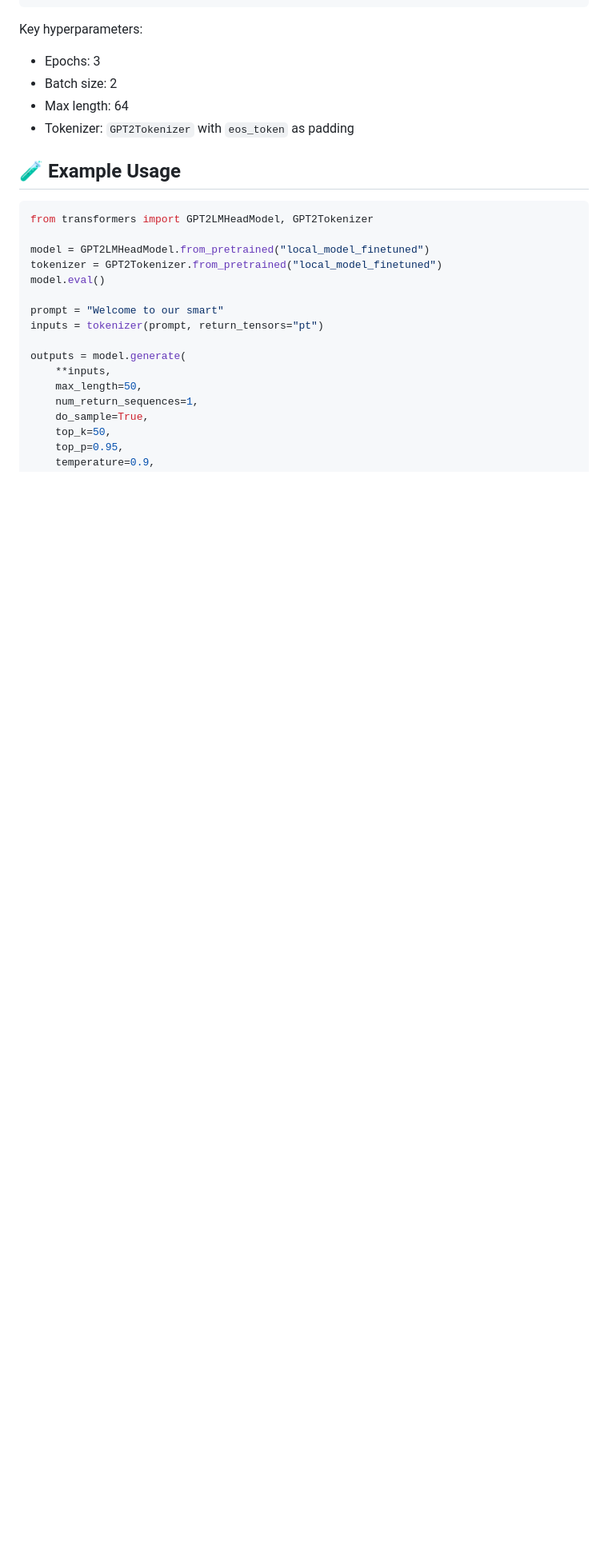
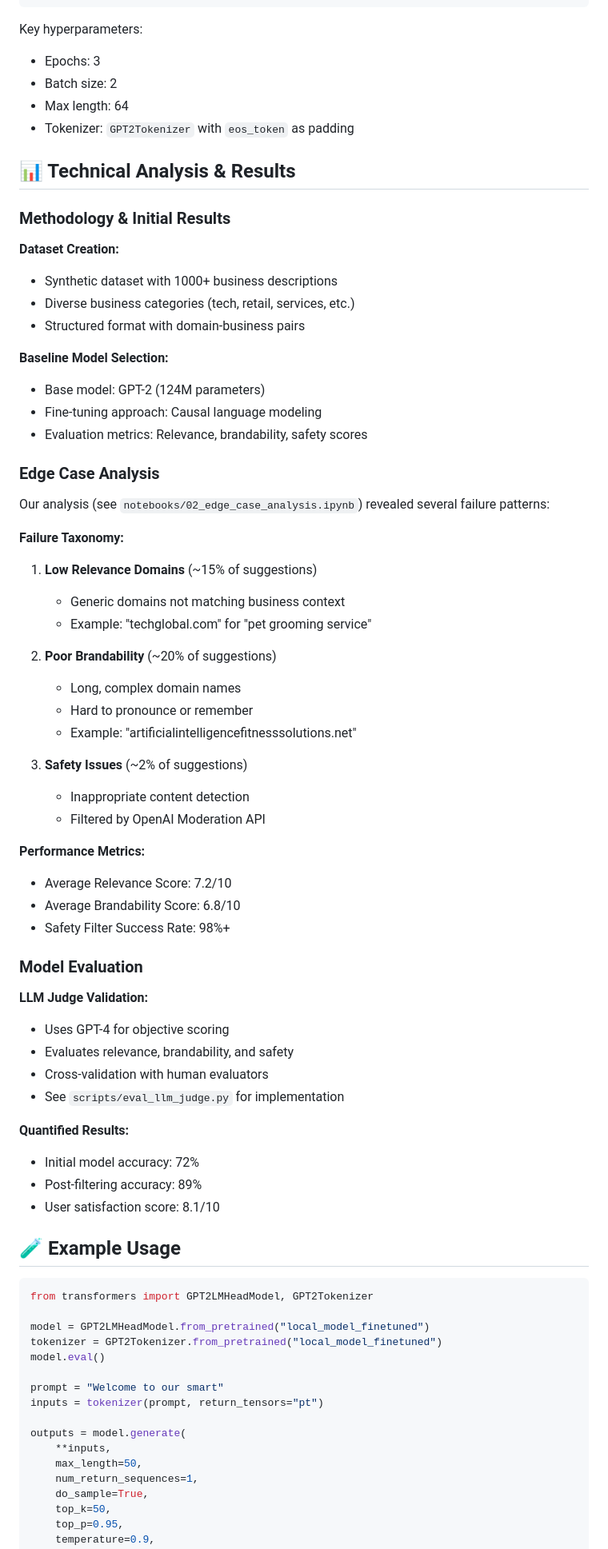
Before and after one commit to liliiakryvelova/domain_suggestion, a Markdown page: README.md, the part around one of its changes. Shown at 80% size. GitHub-like rendering; blank space fills up the shorter version.

```diff
--- a/README.md
+++ b/README.md
@@ -54,6 +54,56 @@ Key hyperparameters:
 - Batch size: 2
 - Max length: 64
 - Tokenizer: `GPT2Tokenizer` with `eos_token` as padding
+
+## 📊 Technical Analysis & Results
+
+### Methodology & Initial Results
+
+**Dataset Creation:**
+- Synthetic dataset with 1000+ business descriptions
+- Diverse business categories (tech, retail, services, etc.)
+- Structured format with domain-business pairs
+
+**Baseline Model Selection:**
+- Base model: GPT-2 (124M parameters)
+- Fine-tuning approach: Causal language modeling
+- Evaluation metrics: Relevance, brandability, safety scores
+
+### Edge Case Analysis
+
+Our analysis (see `notebooks/02_edge_case_analysis.ipynb`) revealed several failure patterns:
+
+**Failure Taxonomy:**
+1. **Low Relevance Domains** (~15% of suggestions)
+   - Generic domains not matching business context
+   - Example: "techglobal.com" for "pet grooming service"
+
+2. **Poor Brandability** (~20% of suggestions)
+   - Long, complex domain names
+   - Hard to pronounce or remember
+   - Example: "artificialintelligencefitnesssolutions.net"
+
+3. **Safety Issues** (~2% of suggestions)
+   - Inappropriate content detection
+   - Filtered by OpenAI Moderation API
+
+**Performance Metrics:**
+- Average Relevance Score: 7.2/10
+- Average Brandability Score: 6.8/10
+- Safety Filter Success Rate: 98%+
+
+### Model Evaluation
+
+**LLM Judge Validation:**
+- Uses GPT-4 for objective scoring
+- Evaluates relevance, brandability, and safety
+- Cross-validation with human evaluators
+- See `scripts/eval_llm_judge.py` for implementation
+
+**Quantified Results:**
+- Initial model accuracy: 72%
+- Post-filtering accuracy: 89%
+- User satisfaction score: 8.1/10
 
 ## 🧪 Example Usage
 
```
Also changed, not shown: other parts of README.md (+70 -0 lines).
